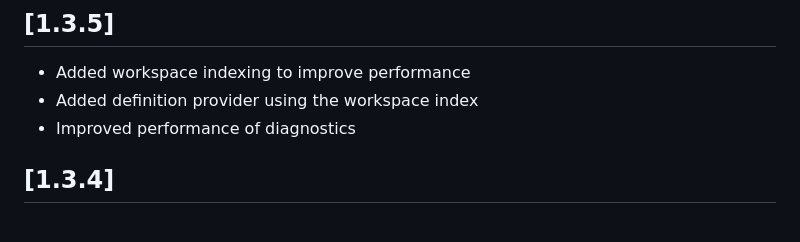
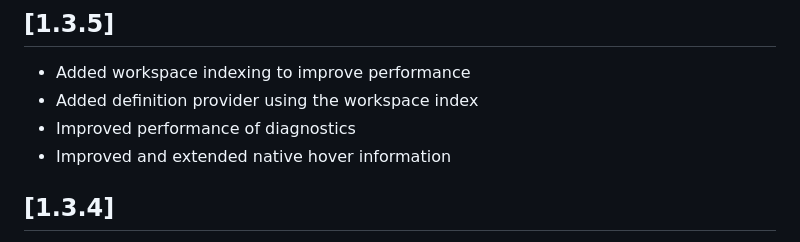
Before and after one commit to coalaura/vs-fivem, a Markdown page: CHANGELOG.md, the part around the change. Rendered like a GitHub page.

Commit message:
update changelog

```diff
--- a/CHANGELOG.md
+++ b/CHANGELOG.md
@@ -4,6 +4,7 @@
 - Added workspace indexing to improve performance
 - Added definition provider using the workspace index
 - Improved performance of diagnostics
+- Improved and extended native hover information
 
 ## [1.3.4]
 - Fixed bug where the lua-glm parser would incorrectly replace "in ipairs" with "table.unpack"
```
